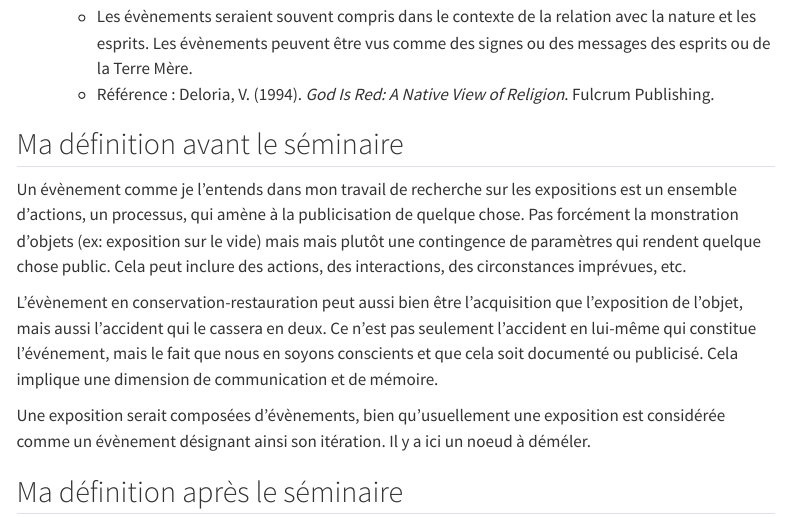
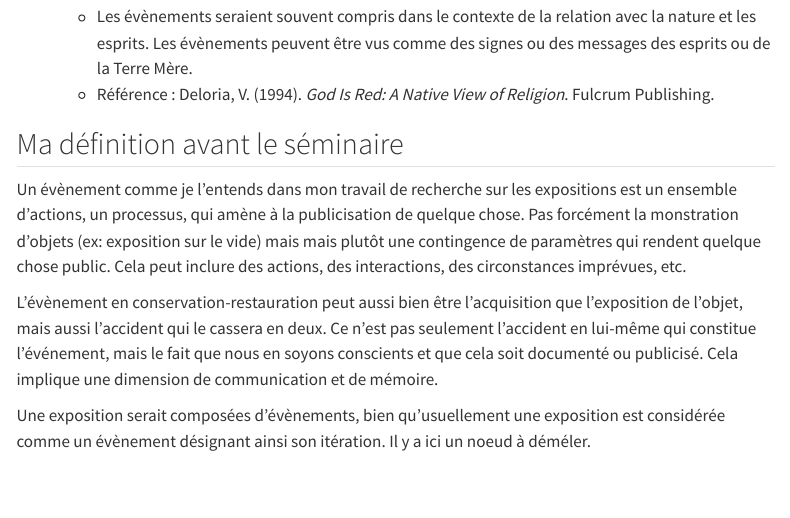
Before and after one commit to ZoeRenaudie/documentationCitoyenne, a Quarto document (notes/definition-evt.qmd): the page in a window 1100 px wide, from 2780 px down. Rendered offline with R 4.5, knitr and Pandoc in place of Quarto, with nearby package versions; menus at the side of the page are left out.

Commit message:
fin journal erreur titre

```diff
--- a/notes/definition-evt.qmd
+++ b/notes/definition-evt.qmd
@@ -91,5 +91,3 @@ Un évènement comme je l'entends dans mon travail de recherche sur les expositi
 L'évènement en conservation-restauration peut aussi bien être l'acquisition que l'exposition de l'objet, mais aussi l'accident qui le cassera en deux. Ce n'est pas seulement l'accident en lui-même qui constitue l'événement, mais le fait que nous en soyons conscients et que cela soit documenté ou publicisé. Cela implique une dimension de communication et de mémoire.
 
 Une exposition serait composées d'évènements, bien qu'usuellement une exposition est considérée comme un évènement désignant ainsi son itération. Il y a ici un noeud à déméler.
-
-## Ma définition après le séminaire
```
Also changed, not shown: docs/search.json, 1 other file.
